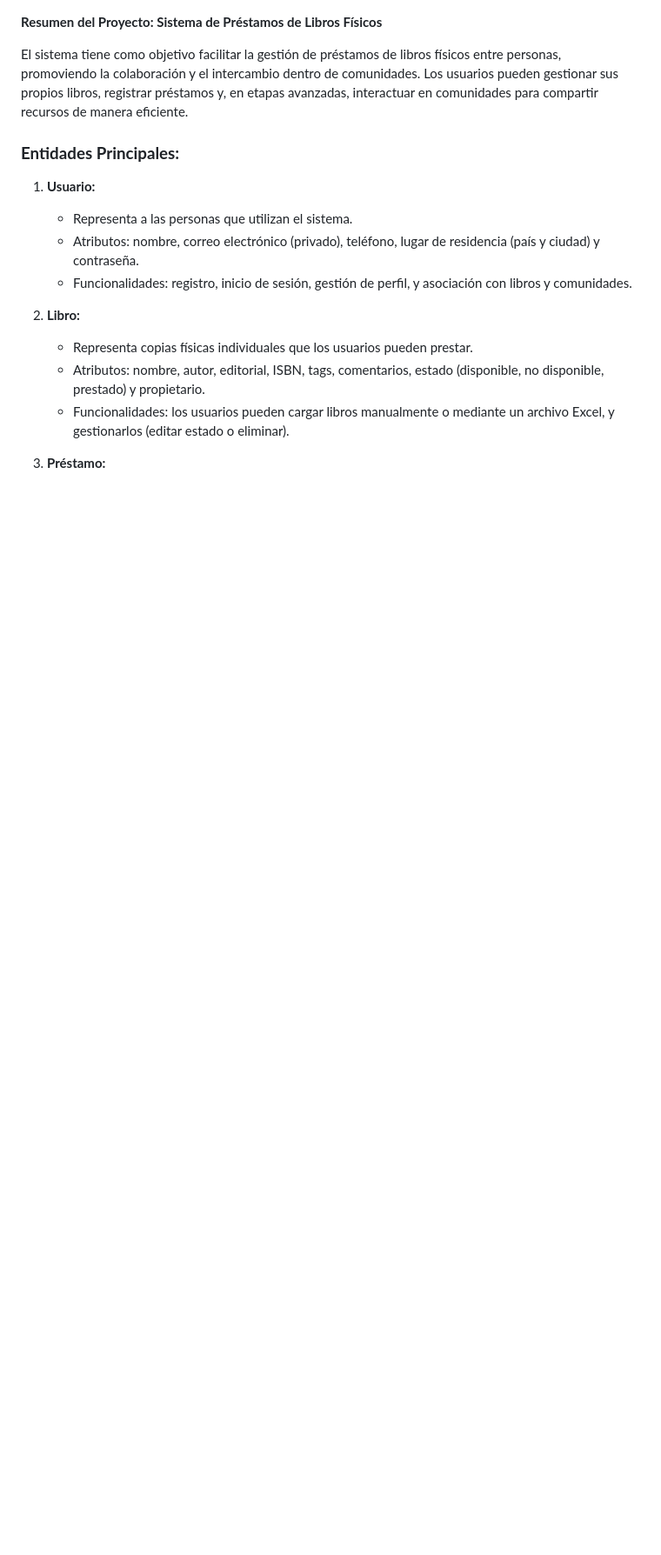
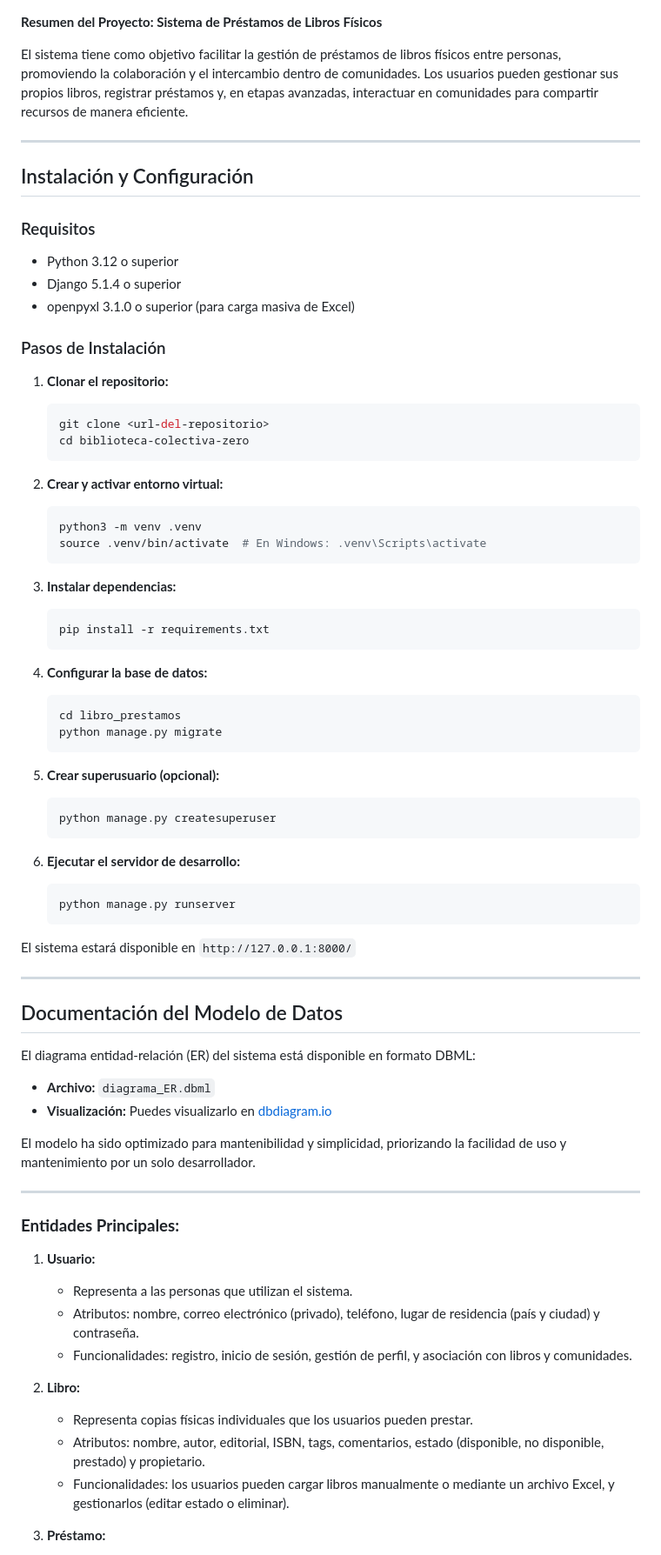
Before and after one commit to mebordone/biblioteca_colectiva_zero, a Markdown page: README.md, the part around one of its changes. Shown at 87% size. Drawn GitHub-style; blank space fills up the shorter version.

````diff
--- a/README.md
+++ b/README.md
@@ -1,6 +1,64 @@
 **Resumen del Proyecto: Sistema de Préstamos de Libros Físicos**
 
 El sistema tiene como objetivo facilitar la gestión de préstamos de libros físicos entre personas, promoviendo la colaboración y el intercambio dentro de comunidades. Los usuarios pueden gestionar sus propios libros, registrar préstamos y, en etapas avanzadas, interactuar en comunidades para compartir recursos de manera eficiente.
+
+---
+
+## Instalación y Configuración
+
+### Requisitos
+- Python 3.12 o superior
+- Django 5.1.4 o superior
+- openpyxl 3.1.0 o superior (para carga masiva de Excel)
+
+### Pasos de Instalación
+
+1. **Clonar el repositorio:**
+   ```bash
+   git clone <url-del-repositorio>
+   cd biblioteca-colectiva-zero
+   ```
+
+2. **Crear y activar entorno virtual:**
+   ```bash
+   python3 -m venv .venv
+   source .venv/bin/activate  # En Windows: .venv\Scripts\activate
+   ```
+
+3. **Instalar dependencias:**
+   ```bash
+   pip install -r requirements.txt
+   ```
+
+4. **Configurar la base de datos:**
+   ```bash
+   cd libro_prestamos
+   python manage.py migrate
+   ```
+
+5. **Crear superusuario (opcional):**
+   ```bash
+   python manage.py createsuperuser
+   ```
+
+6. **Ejecutar el servidor de desarrollo:**
+   ```bash
+   python manage.py runserver
+   ```
+
+El sistema estará disponible en `http://127.0.0.1:8000/`
+
+---
+
+## Documentación del Modelo de Datos
+
+El diagrama entidad-relación (ER) del sistema está disponible en formato DBML:
+- **Archivo:** `diagrama_ER.dbml`
+- **Visualización:** Puedes visualizarlo en [dbdiagram.io](https://dbdiagram.io)
+
+El modelo ha sido optimizado para mantenibilidad y simplicidad, priorizando la facilidad de uso y mantenimiento por un solo desarrollador.
+
+---
 
 ### **Entidades Principales:**
 1. **Usuario:**
````
Also changed, not shown: other parts of README.md (+35 -14 lines).
